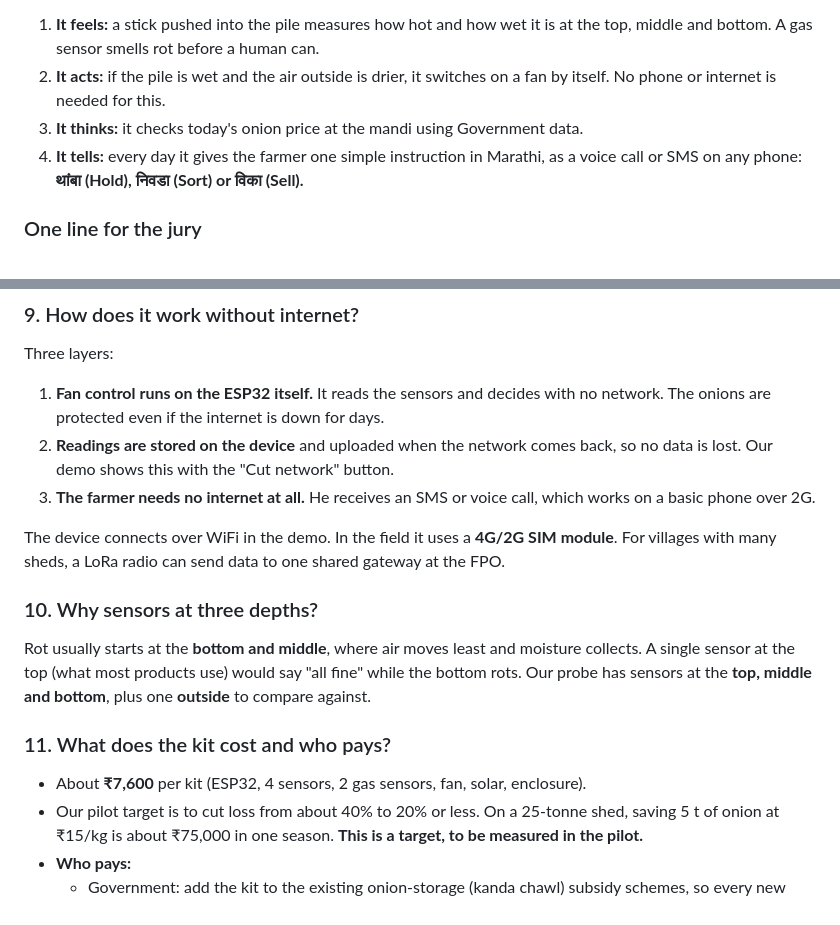
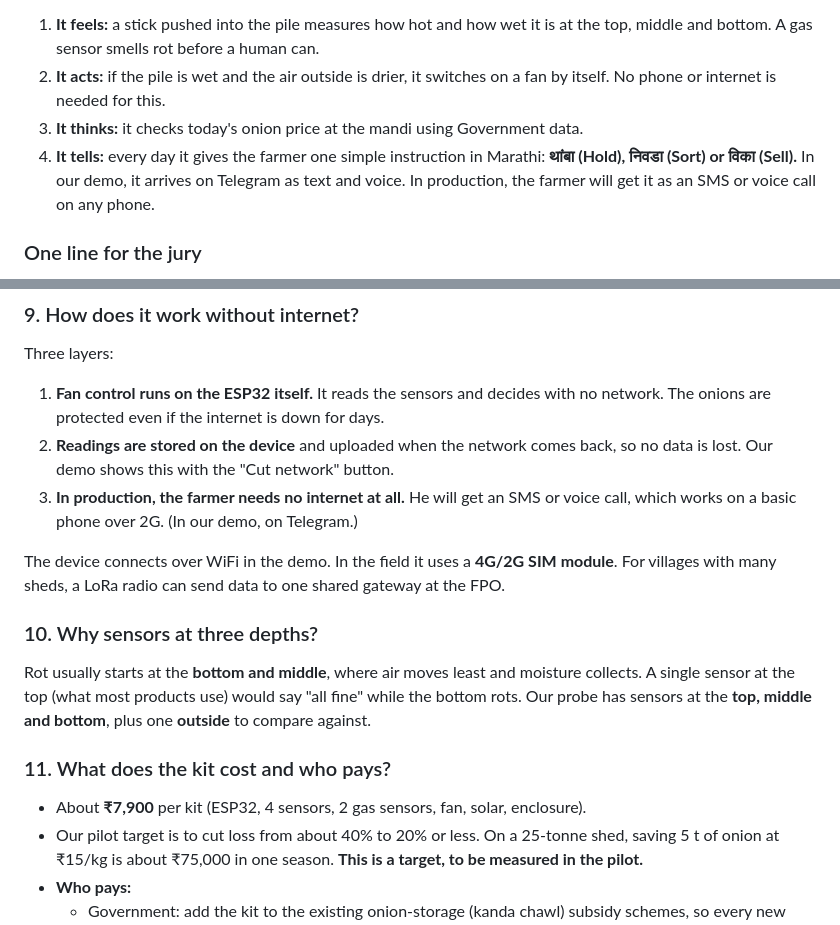
Before and after one commit to aru-yadav/kanda-rakshak, a Markdown page: docs/JURY_PREP.md, 2 parts joined by grey strips. Rendered like a GitHub page.

```diff
--- a/docs/JURY_PREP.md
+++ b/docs/JURY_PREP.md
@@ -19,7 +19,7 @@ The farmer also doesn't know when to sell. If he sells too early he gets a low p
 1. **It feels:** a stick pushed into the pile measures how hot and how wet it is at the top, middle and bottom. A gas sensor smells rot before a human can.
 2. **It acts:** if the pile is wet and the air outside is drier, it switches on a fan by itself. No phone or internet is needed for this.
 3. **It thinks:** it checks today's onion price at the mandi using Government data.
-4. **It tells:** every day it gives the farmer one simple instruction in Marathi, as a voice call or SMS on any phone: **थांबा (Hold), निवडा (Sort) or विका (Sell).**
+4. **It tells:** every day it gives the farmer one simple instruction in Marathi: **थांबा (Hold), निवडा (Sort) or विका (Sell).** In our demo, it arrives on Telegram as text and voice. In production, the farmer will get it as an SMS or voice call on any phone.
 
 ### One line for the jury
 
@@ -149,7 +152,7 @@ Fans are small **12 V DC** fans that can run on a **solar panel and battery**, s
 Three layers:
 1. **Fan control runs on the ESP32 itself.** It reads the sensors and decides with no network. The onions are protected even if the internet is down for days.
 2. **Readings are stored on the device** and uploaded when the network comes back, so no data is lost. Our demo shows this with the "Cut network" button.
-3. **The farmer needs no internet at all.** He receives an SMS or voice call, which works on a basic phone over 2G.
+3. **In production, the farmer needs no internet at all.** He will get an SMS or voice call, which works on a basic phone over 2G. (In our demo, on Telegram.)
 
 The device connects over WiFi in the demo. In the field it uses a **4G/2G SIM module**. For villages with many sheds, a LoRa radio can send data to one shared gateway at the FPO.
 
@@ -159,7 +162,7 @@ Rot usually starts at the **bottom and middle**, where air moves least and moist
 
 ### 11. What does the kit cost and who pays?
 
-- About **₹7,600** per kit (ESP32, 4 sensors, 2 gas sensors, fan, solar, enclosure).
+- About **₹7,900** per kit (ESP32, 4 sensors, 2 gas sensors, fan, solar, enclosure).
 - Our pilot target is to cut loss from about 40% to 20% or less. On a 25-tonne shed, saving 5 t of onion at ₹15/kg is about ₹75,000 in one season. **This is a target, to be measured in the pilot.**
 - **Who pays:**
   - Government: add the kit to the existing onion-storage (kanda chawl) subsidy schemes, so every new subsidised shed is also smart.
```
Also changed, not shown: other parts of docs/JURY_PREP.md (+23 -14 lines).
